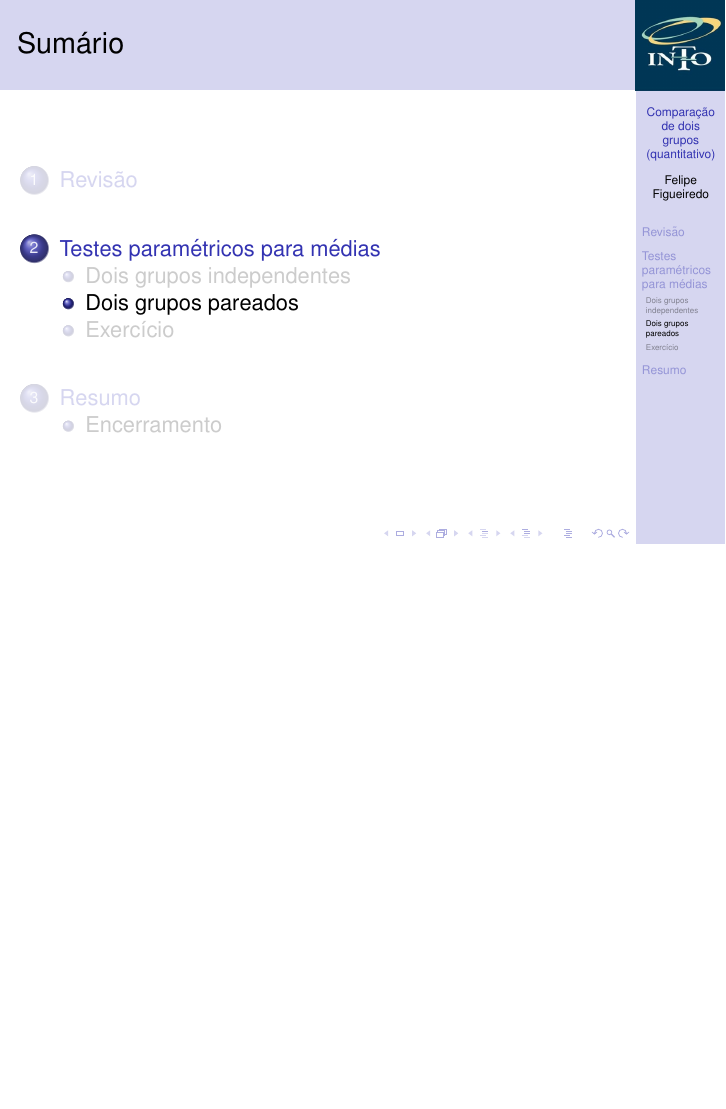
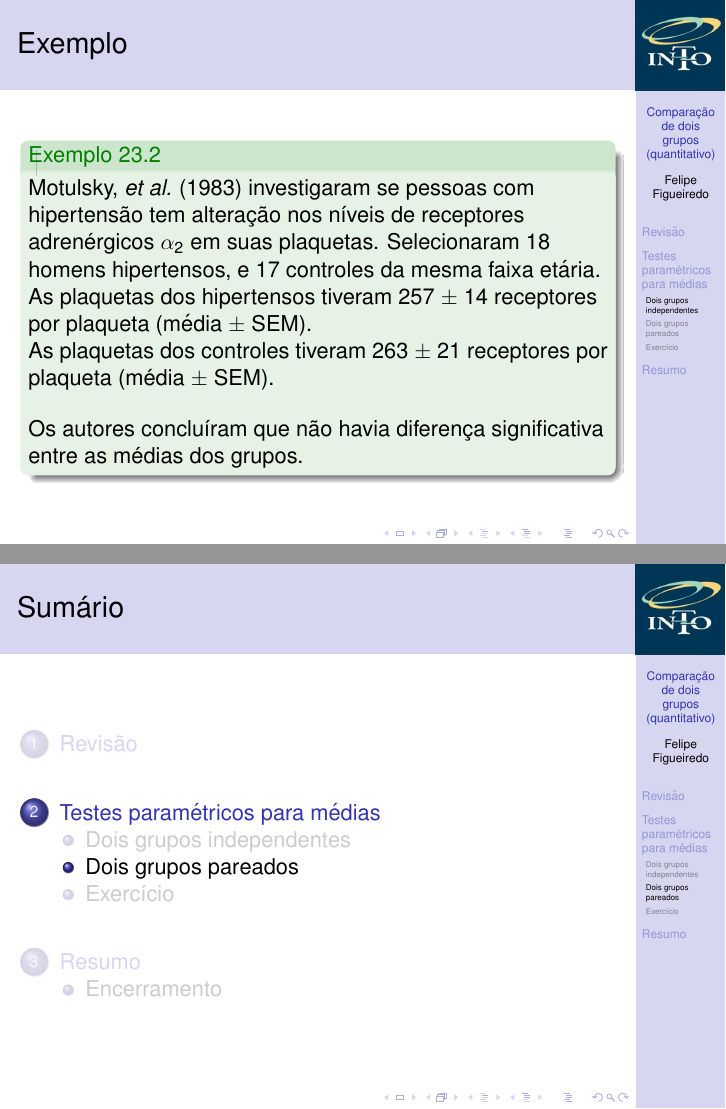
Before and after one commit to philsf/Bioestatistica, LaTeX slides (Aulas/BE-testes-2medias-cap23-25.tex): page 10 of 22 before the commit and pages 10 and 11 of 23 after it, the two joined at a grey line, the shorter picture padded with empty space. Compiled offline with pdfLaTeX.

Commit message:
exemplo 23.2

```diff
--- a/Aulas/BE-testes-2medias-cap23-25.tex
+++ b/Aulas/BE-testes-2medias-cap23-25.tex
@@ -230,6 +230,20 @@ Testes estatísticos sempre seguem o mesmo roteiro
 
 \subsection{Dois grupos independentes}
 
+\begin{frame}{Exemplo}
+  \begin{exampleblock}{Exemplo 23.2}
+    Motulsky, {\em et al.} (1983) investigaram se pessoas com hipertensão tem alteração nos níveis de receptores adrenérgicos $\alpha_2$ em suas plaquetas.
+    Selecionaram 18 homens hipertensos, e 17 controles da mesma faixa etária.
+
+    As plaquetas dos hipertensos tiveram 257 $\pm$ 14 receptores por plaqueta (média $\pm$ SEM).
+
+    As plaquetas dos controles tiveram 263 $\pm$ 21 receptores por plaqueta (média $\pm$ SEM).
+
+    \bigskip
+    Os autores concluíram que não havia diferença significativa entre as médias dos grupos.
+  \end{exampleblock}
+\end{frame}
+
 \subsection{Dois grupos pareados}
 
 \begin{frame}{Grupos independentes x pareados}
```
